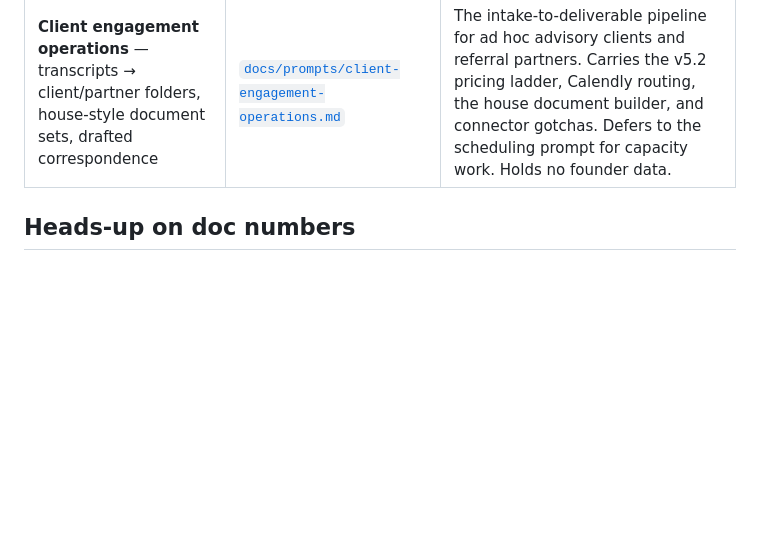
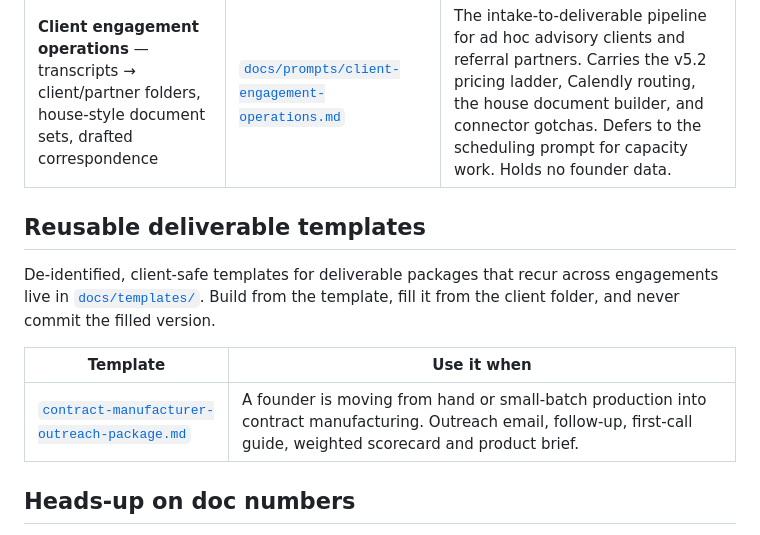
Before and after one commit to dana774/TBB, a Markdown page: AGENTS.md, the part around the change. GitHub-like rendering; blank space fills up the shorter version.

```diff
--- a/AGENTS.md
+++ b/AGENTS.md
@@ -29,6 +29,16 @@ follow it as the operating instructions for the session.
 | **BIT Airtable migration** (BIT Coaching base → Build in Tulsa workspace) | [`docs/prompts/bit-airtable-migration.md`](docs/prompts/bit-airtable-migration.md) | Phase 3 (execution) only after Desiree confirms the approach. |
 | **Client engagement operations** — transcripts → client/partner folders, house-style document sets, drafted correspondence | [`docs/prompts/client-engagement-operations.md`](docs/prompts/client-engagement-operations.md) | The intake-to-deliverable pipeline for ad hoc advisory clients and referral partners. Carries the v5.2 pricing ladder, Calendly routing, the house document builder, and connector gotchas. Defers to the scheduling prompt for capacity work. Holds no founder data. |
 
+## Reusable deliverable templates
+
+De-identified, client-safe templates for deliverable packages that recur across engagements live in
+[`docs/templates/`](docs/templates/). Build from the template, fill it from the client folder, and
+never commit the filled version.
+
+| Template | Use it when |
+|---|---|
+| [`contract-manufacturer-outreach-package.md`](docs/templates/contract-manufacturer-outreach-package.md) | A founder is moving from hand or small-batch production into contract manufacturing. Outreach email, follow-up, first-call guide, weighted scorecard and product brief. |
+
 ## Heads-up on doc numbers
 
 Several doc numbers are used twice (for example two `21-`, `22-`, `24-`, `26-`, `27-` files), because
```
Also changed, not shown: docs/prompts/client-engagement-operations.md (+29 -3 lines), docs/templates/contract-manufacturer-outreach-package.md (added, +287 -0 lines).
